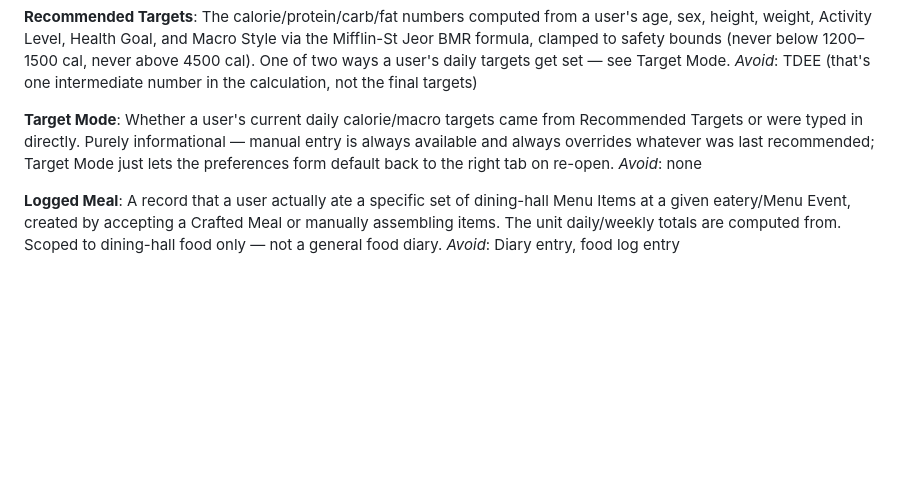
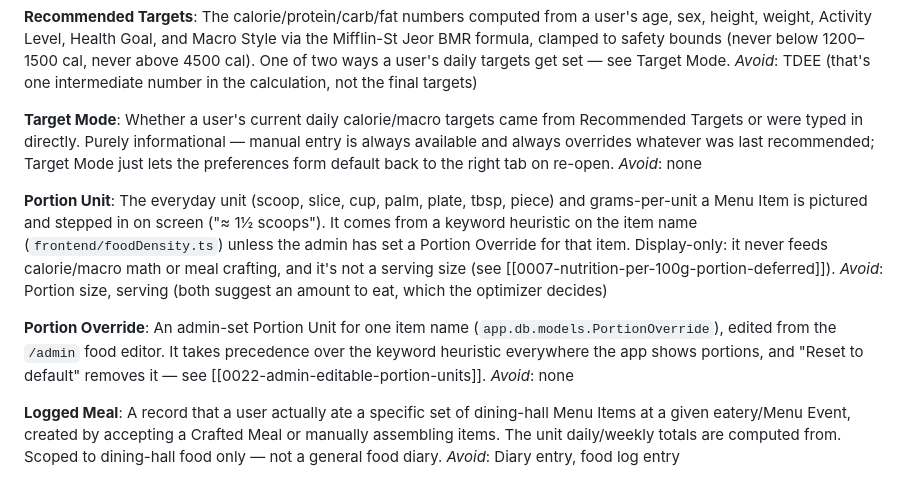
Before and after one commit to eicyer/cornell-dining-planner, a Markdown page: CONTEXT.md, the part around the change. Drawn GitHub-style; blank space fills up the shorter version.

Commit message:
Document Portion Unit/Override terms and note 0016 superseded in part
Co-Authored-By: Claude Opus 5.5 <noreply@anthropic.com>

```diff
--- a/CONTEXT.md
+++ b/CONTEXT.md
@@ -80,6 +80,14 @@ _Avoid_: TDEE (that's one intermediate number in the calculation, not the final
 Whether a user's current daily calorie/macro targets came from Recommended Targets or were typed in directly. Purely informational — manual entry is always available and always overrides whatever was last recommended; Target Mode just lets the preferences form default back to the right tab on re-open.
 _Avoid_: none
 
+**Portion Unit**:
+The everyday unit (scoop, slice, cup, palm, plate, tbsp, piece) and grams-per-unit a Menu Item is pictured and stepped in on screen ("≈ 1½ scoops"). It comes from a keyword heuristic on the item name (`frontend/foodDensity.ts`) unless the admin has set a Portion Override for that item. Display-only: it never feeds calorie/macro math or meal crafting, and it's not a serving size (see [[0007-nutrition-per-100g-portion-deferred]]).
+_Avoid_: Portion size, serving (both suggest an amount to eat, which the optimizer decides)
+
+**Portion Override**:
+An admin-set Portion Unit for one item name (`app.db.models.PortionOverride`), edited from the `/admin` food editor. It takes precedence over the keyword heuristic everywhere the app shows portions, and "Reset to default" removes it — see [[0022-admin-editable-portion-units]].
+_Avoid_: none
+
 **Logged Meal**:
 A record that a user actually ate a specific set of dining-hall Menu Items at a given eatery/Menu Event, created by accepting a Crafted Meal or manually assembling items. The unit daily/weekly totals are computed from. Scoped to dining-hall food only — not a general food diary.
 _Avoid_: Diary entry, food log entry
```
Also changed, not shown: docs/adr/0016-admin-panel-for-nutrition-corrections.md (+1 -1 lines).
